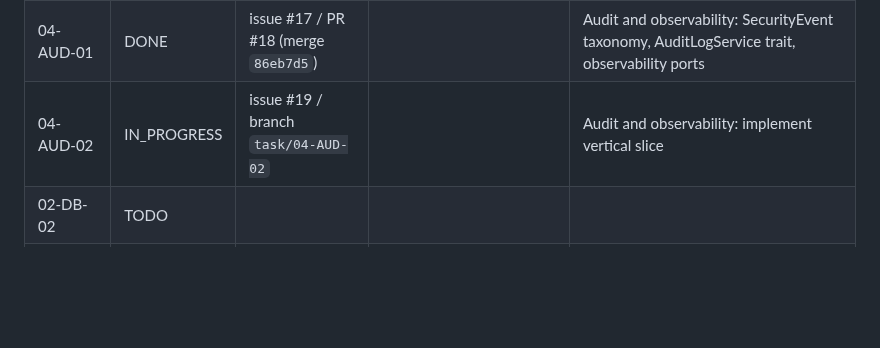
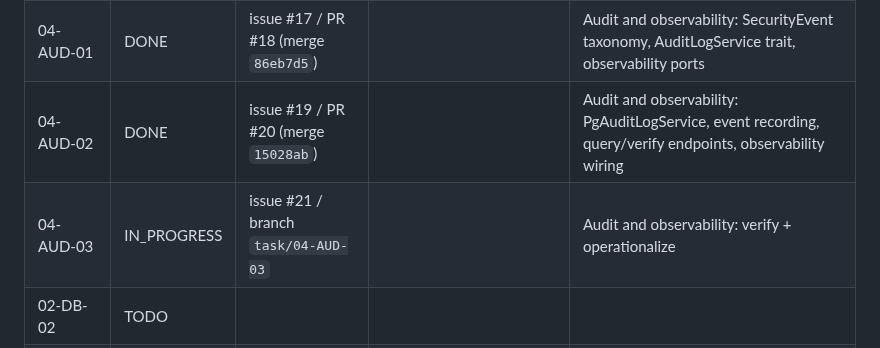
Before and after one commit to Gane2506/rust-crm, a Markdown page: docs/handoff/TASK_LEDGER.md, the part around the change. Drawn GitHub-style; blank space fills up the shorter version.

```diff
--- a/docs/handoff/TASK_LEDGER.md
+++ b/docs/handoff/TASK_LEDGER.md
@@ -14,7 +14,8 @@ Statuses: TODO / IN_PROGRESS / BLOCKED / DONE. Never mark DONE without linked co
 | 03-SEC-02 | DONE | issue #13 / PR #14 (merge `9ed1b5b`) | | Identity and RBAC: auth vertical slice — Argon2, sessions, middleware (security-reviewed) |
 | 03-SEC-03 | DONE | issue #15 / PR #16 (merge `2ba2860`) | | Identity and RBAC: rate limiting, security headers, runbooks (verified) |
 | 04-AUD-01 | DONE | issue #17 / PR #18 (merge `86eb7d5`) | | Audit and observability: SecurityEvent taxonomy, AuditLogService trait, observability ports |
-| 04-AUD-02 | IN_PROGRESS | issue #19 / branch `task/04-AUD-02` | | Audit and observability: implement vertical slice |
+| 04-AUD-02 | DONE | issue #19 / PR #20 (merge `15028ab`) | | Audit and observability: PgAuditLogService, event recording, query/verify endpoints, observability wiring |
+| 04-AUD-03 | IN_PROGRESS | issue #21 / branch `task/04-AUD-03` | | Audit and observability: verify + operationalize |
 | 02-DB-02 | TODO | | | |
 | 02-DB-03 | TODO | | | |
 | 03-SEC-01 | TODO | | | |
```
Also changed, not shown: README.md (+1 -1 lines).
